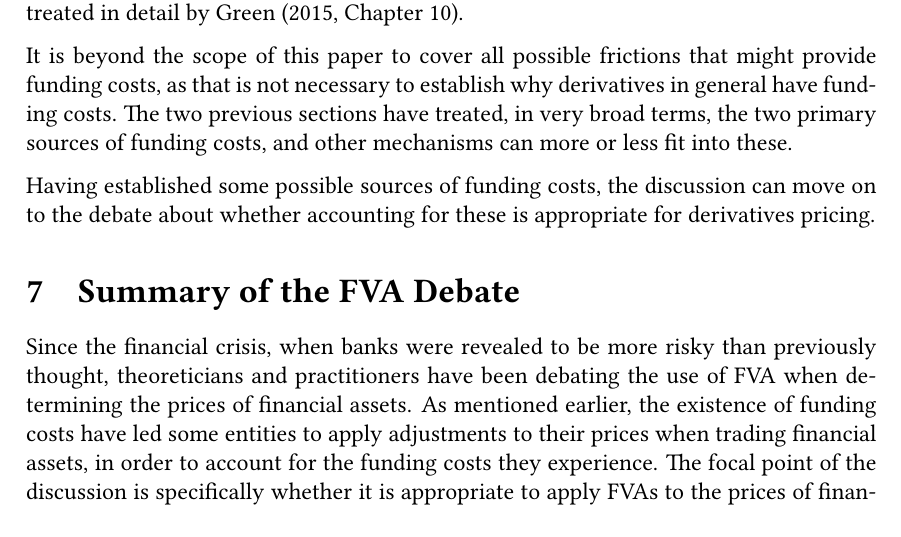
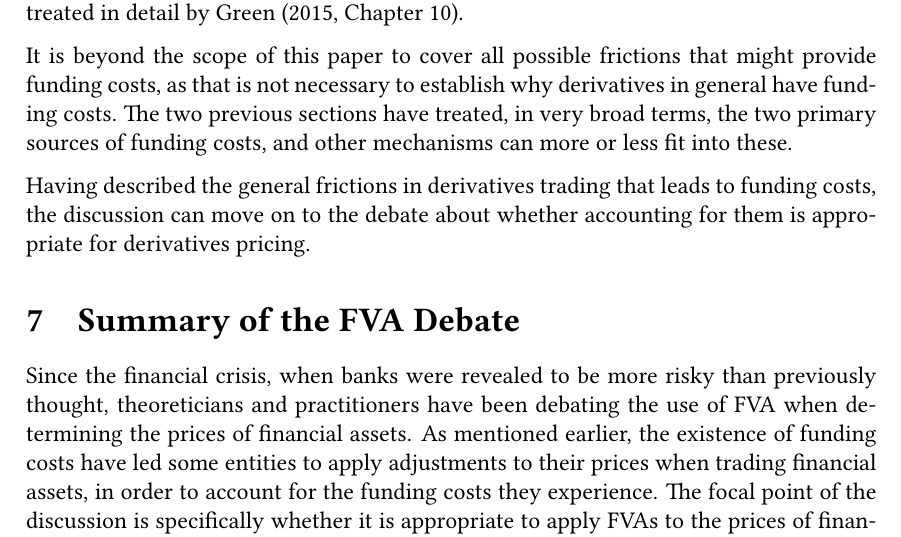
Before and after one commit to sebastianbaltser/master-thesis, a LaTeX thesis (thesis/main.tex, which reads thesis/content/body-matter/fva-debate/sources-of-funding-costs.tex): part of page 24 of 83, cut so that both start at the same text. Compiled offline with pdfLaTeX.

Commit message:
Edit bridge

```diff
--- a/thesis/content/body-matter/fva-debate/sources-of-funding-costs.tex
+++ b/thesis/content/body-matter/fva-debate/sources-of-funding-costs.tex
@@ -295,7 +295,8 @@
         the two primary sources of funding costs,
         and other mechanisms can more or less fit into these.
 
-        Having established some possible sources of funding costs,
-        the discussion can move on to the debate about whether accounting for these is appropriate for derivatives pricing.
+        Having described the general frictions in derivatives trading that leads to funding costs,
+        the discussion can move on to the debate about
+        whether accounting for them is appropriate for derivatives pricing.
 
 \end{document}
```
